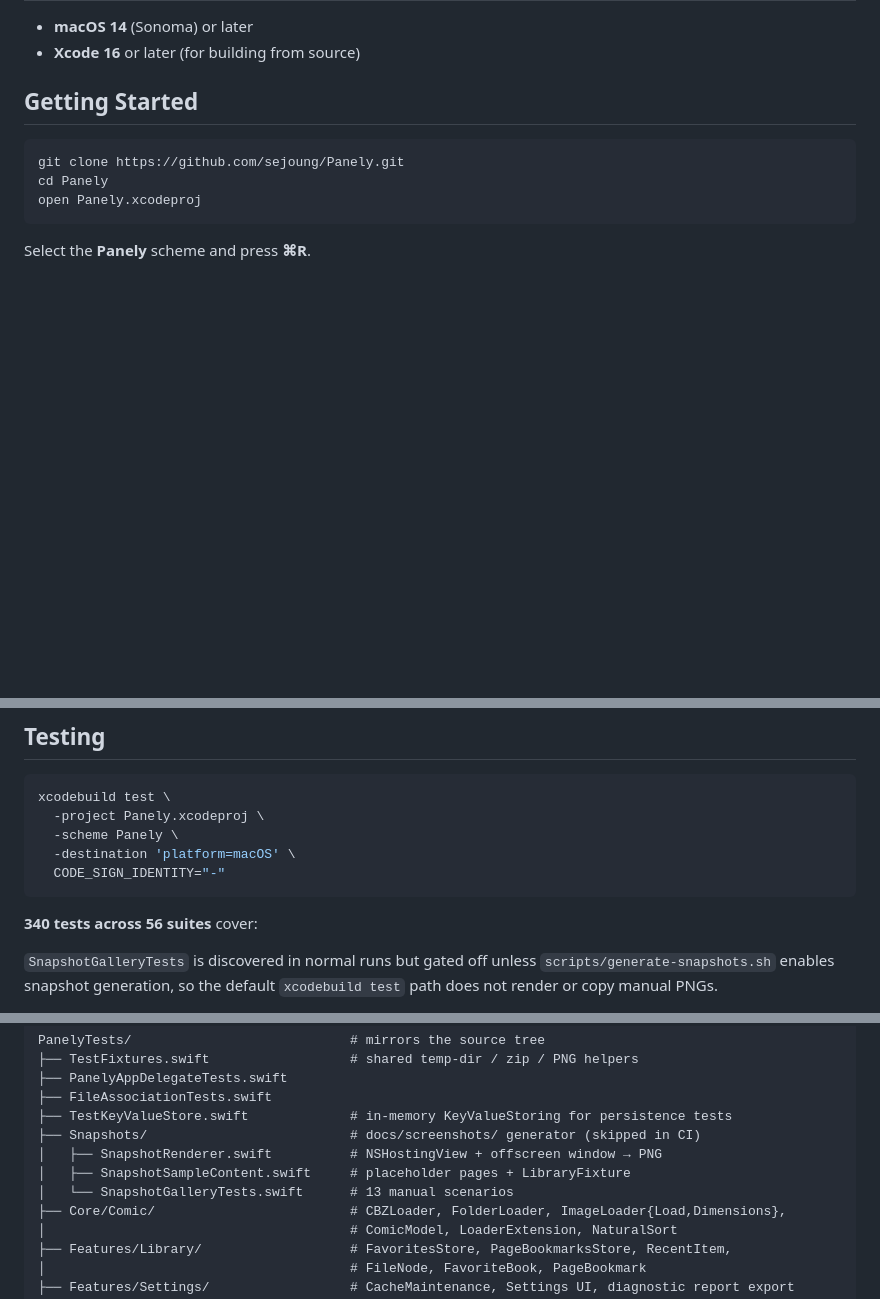
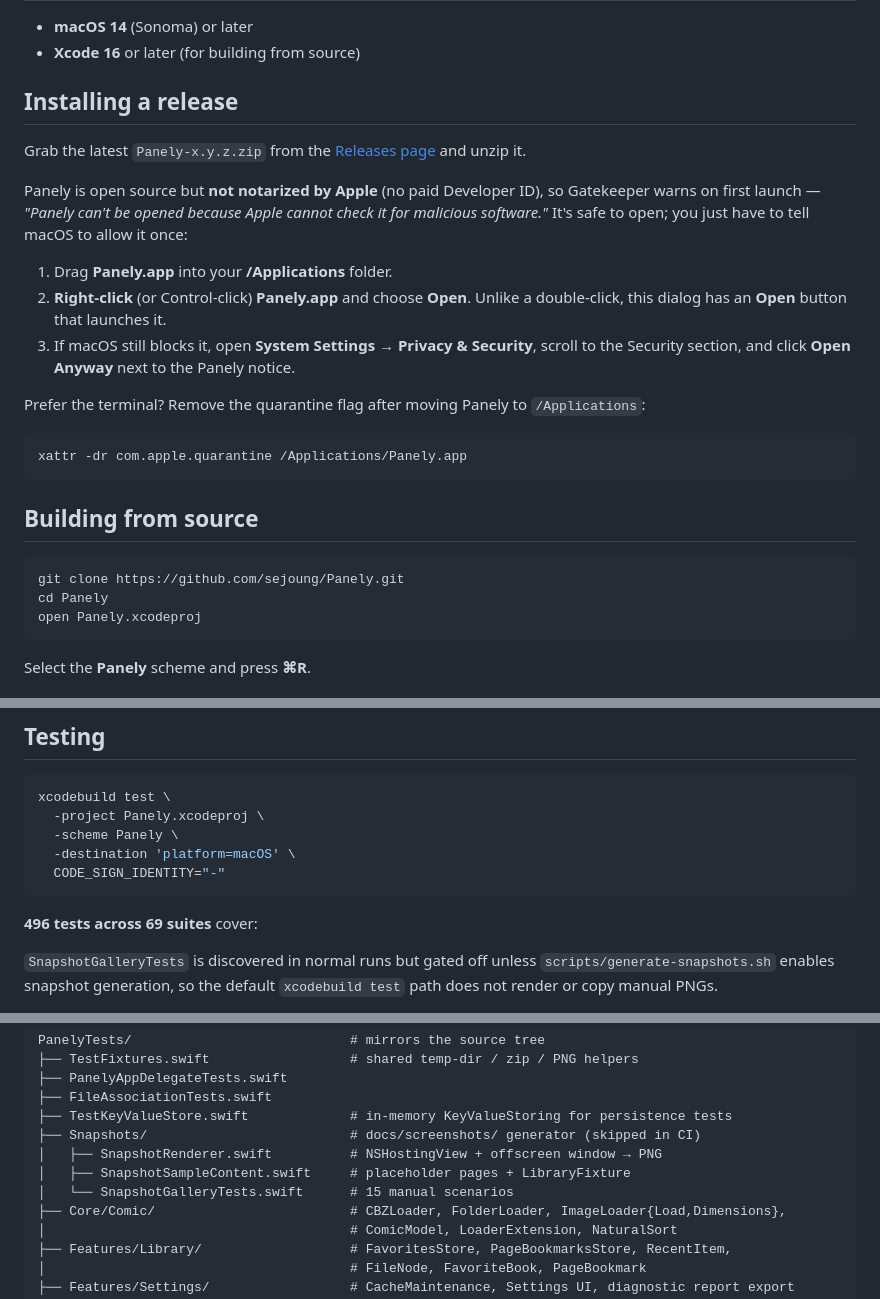
Before and after one commit to sejoung/Panely, a Markdown page: README.md, 3 parts joined by grey strips. Rendered like a GitHub page; blank space fills up the shorter version.

````diff
--- a/README.md
+++ b/README.md
@@ -202,7 +202,31 @@ pages.
 - **macOS 14** (Sonoma) or later
 - **Xcode 16** or later (for building from source)
 
-## Getting Started
+## Installing a release
+
+Grab the latest `Panely-x.y.z.zip` from the
+[Releases page](https://github.com/sejoung/Panely/releases/latest) and unzip it.
+
+Panely is open source but **not notarized by Apple** (no paid Developer ID),
+so Gatekeeper warns on first launch — *"Panely can't be opened because Apple
+cannot check it for malicious software."* It's safe to open; you just have to
+tell macOS to allow it once:
+
+1. Drag **Panely.app** into your **/Applications** folder.
+2. **Right-click** (or Control-click) **Panely.app** and choose **Open**.
+   Unlike a double-click, this dialog has an **Open** button that launches it.
+3. If macOS still blocks it, open **System Settings → Privacy & Security**,
+   scroll to the Security section, and click **Open Anyway** next to the
+   Panely notice.
+
+Prefer the terminal? Remove the quarantine flag after moving Panely to
+`/Applications`:
+
+```bash
+xattr -dr com.apple.quarantine /Applications/Panely.app
+```
+
+## Building from source
 
 ```bash
 git clone https://github.com/sejoung/Panely.git
@@ -293,7 +317,7 @@ xcodebuild test \
   CODE_SIGN_IDENTITY="-"
 ```
 
-**340 tests across 56 suites** cover:
+**496 tests across 69 suites** cover:
 
 `SnapshotGalleryTests` is discovered in normal runs but gated off unless
 `scripts/generate-snapshots.sh` enables snapshot generation, so the default
@@ -546,7 +570,7 @@ PanelyTests/                            # mirrors the source tree
 ├── Snapshots/                          # docs/screenshots/ generator (skipped in CI)
 │   ├── SnapshotRenderer.swift          # NSHostingView + offscreen window → PNG
 │   ├── SnapshotSampleContent.swift     # placeholder pages + LibraryFixture
-│   └── SnapshotGalleryTests.swift      # 13 manual scenarios
+│   └── SnapshotGalleryTests.swift      # 15 manual scenarios
 ├── Core/Comic/                         # CBZLoader, FolderLoader, ImageLoader{Load,Dimensions},
 │                                       # ComicModel, LoaderExtension, NaturalSort
 ├── Features/Library/                   # FavoritesStore, PageBookmarksStore, RecentItem,
````
Also changed, not shown: README.ko.md (+26 -3 lines).
